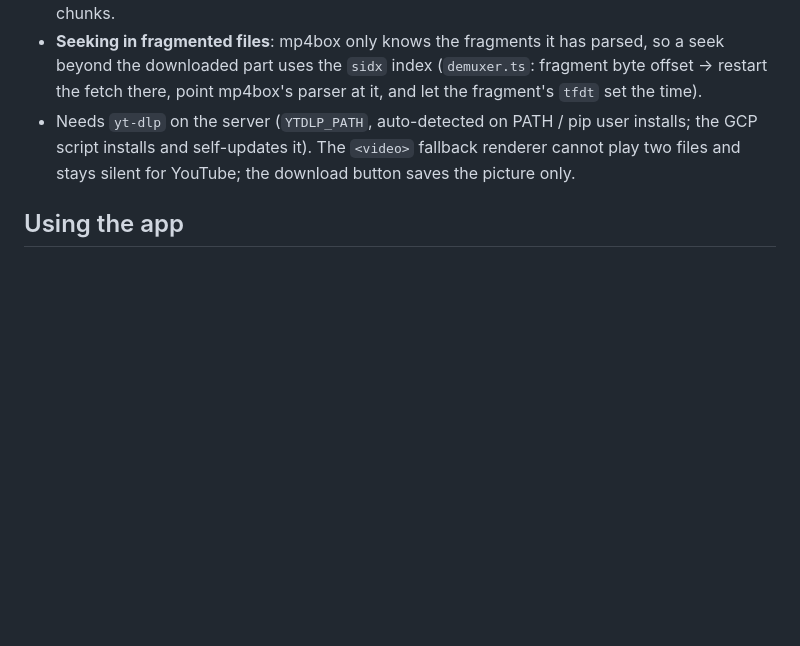
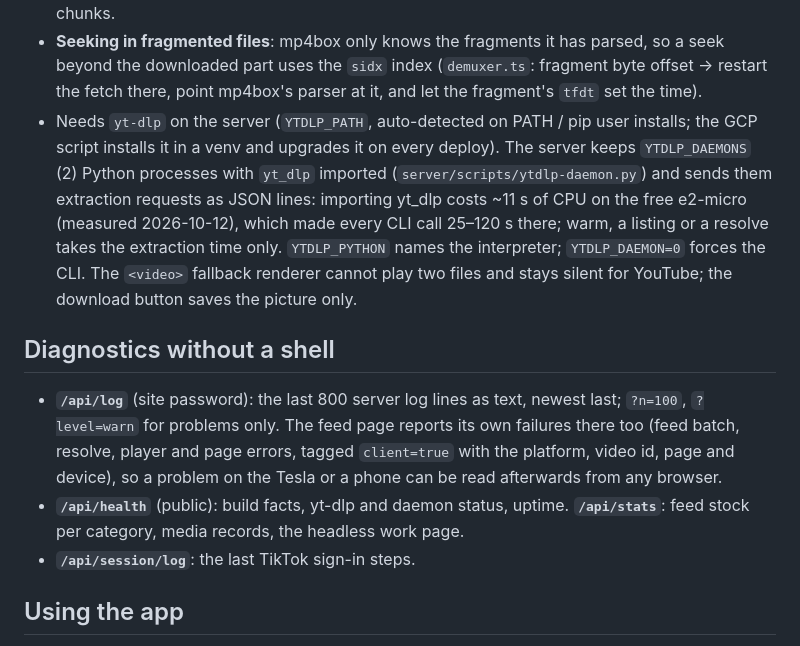
Before and after one commit to delucatech/StreamAnywhere, a Markdown page: README.md, the part around the change. Drawn GitHub-style; blank space fills up the shorter version.

Commit message:
README: yt-dlp daemons and the diagnostics endpoints
Co-Authored-By: Claude Fable 5.1 <noreply@anthropic.com>

```diff
--- a/README.md
+++ b/README.md
@@ -292,8 +292,23 @@ Measured 2026-10-12 (dev machine and the GCP VM; the VM's IP is not bot-checked
   the downloaded part uses the `sidx` index (`demuxer.ts`: fragment byte offset → restart the fetch
   there, point mp4box's parser at it, and let the fragment's `tfdt` set the time).
 - Needs `yt-dlp` on the server (`YTDLP_PATH`, auto-detected on PATH / pip user installs; the GCP
-  script installs and self-updates it). The `<video>` fallback renderer cannot play two files and
-  stays silent for YouTube; the download button saves the picture only.
+  script installs it in a venv and upgrades it on every deploy). The server keeps `YTDLP_DAEMONS`
+  (2) Python processes with `yt_dlp` imported (`server/scripts/ytdlp-daemon.py`) and sends them
+  extraction requests as JSON lines: importing yt_dlp costs ~11 s of CPU on the free e2-micro
+  (measured 2026-10-12), which made every CLI call 25–120 s there; warm, a listing or a resolve
+  takes the extraction time only. `YTDLP_PYTHON` names the interpreter; `YTDLP_DAEMON=0` forces the
+  CLI. The `<video>` fallback renderer cannot play two files and stays silent for YouTube; the
+  download button saves the picture only.
+
+## Diagnostics without a shell
+
+- **`/api/log`** (site password): the last 800 server log lines as text, newest last; `?n=100`,
+  `?level=warn` for problems only. The feed page reports its own failures there too (feed batch,
+  resolve, player and page errors, tagged `client=true` with the platform, video id, page and
+  device), so a problem on the Tesla or a phone can be read afterwards from any browser.
+- **`/api/health`** (public): build facts, yt-dlp and daemon status, uptime. **`/api/stats`**: feed
+  stock per category, media records, the headless work page.
+- **`/api/session/log`**: the last TikTok sign-in steps.
 
 ## Using the app
 
```
